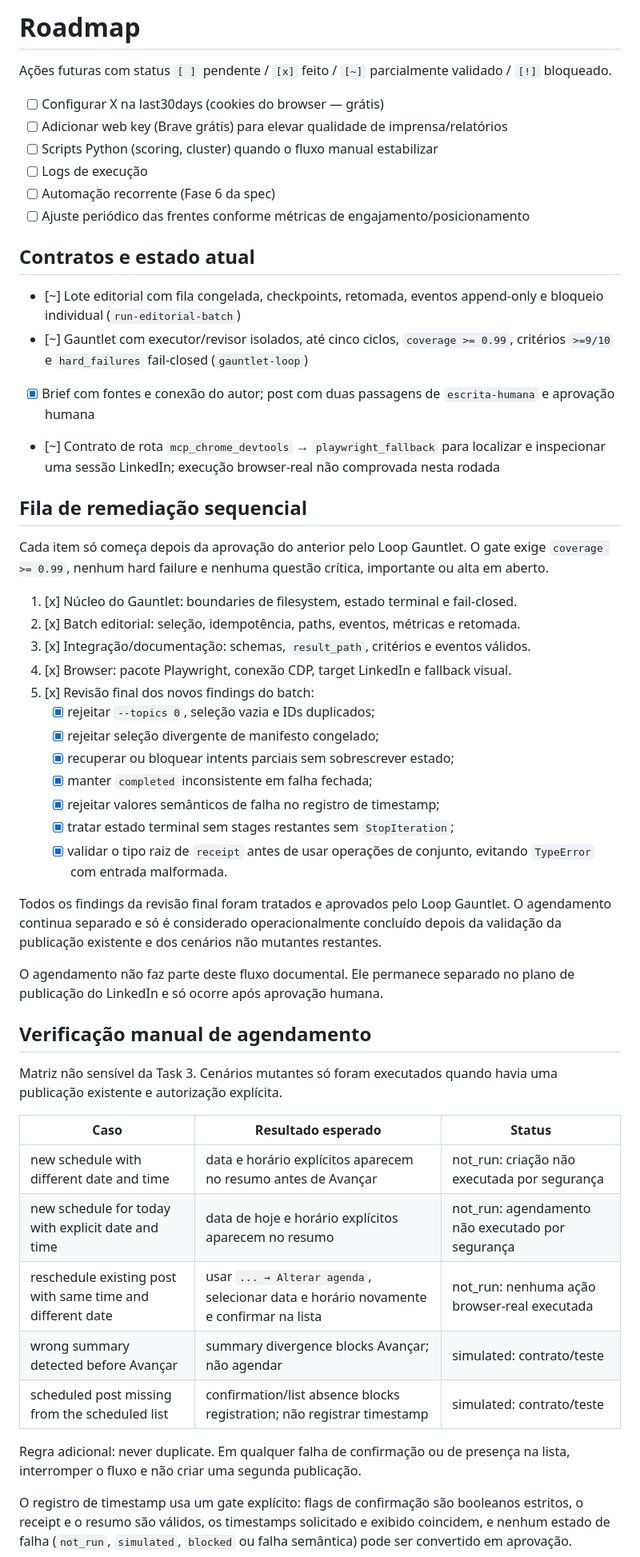
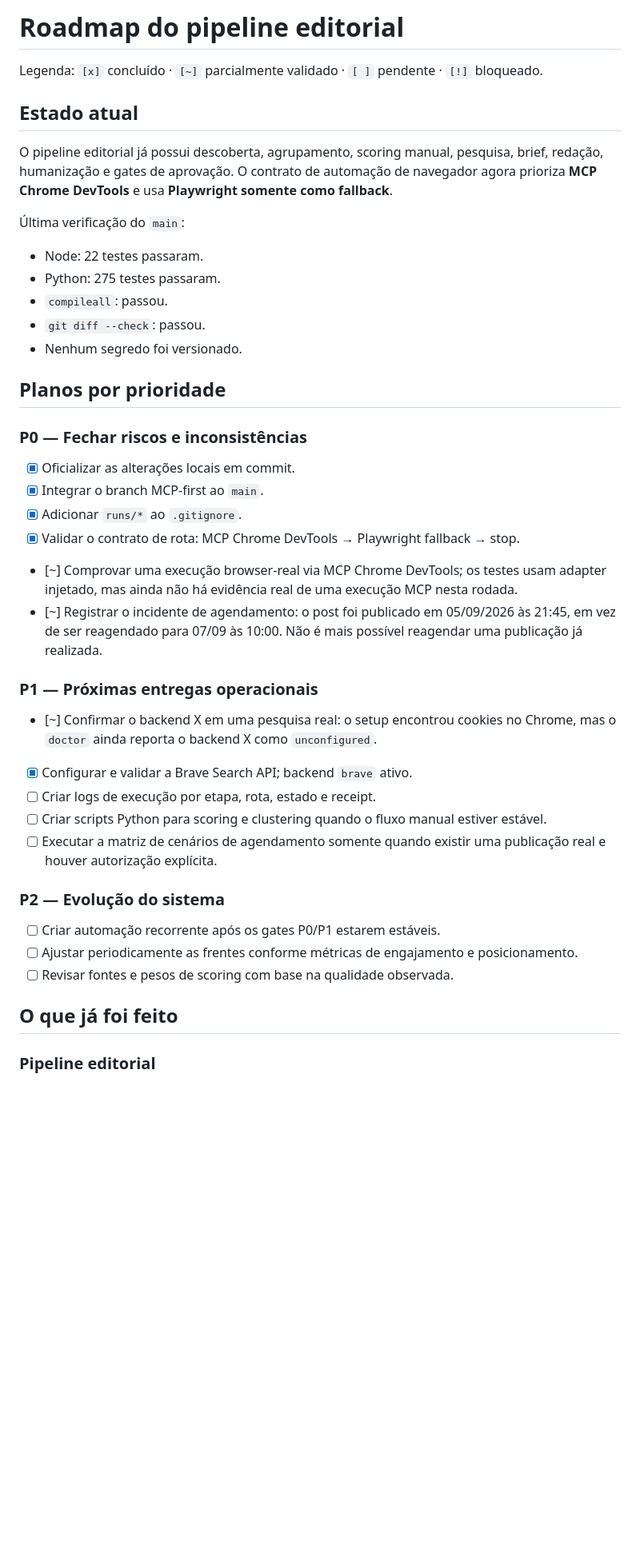
Before and after one commit to armel-felipe/conteudo-linkedin, a Markdown page: docs/roadmap.md, the part around one of its changes. Shown at 80% size. Rendered like a GitHub page; blank space fills up the shorter version.

Commit message:
docs: reorganize roadmap by priority

```diff
--- a/docs/roadmap.md
+++ b/docs/roadmap.md
@@ -1,55 +1,53 @@
-# Roadmap
+# Roadmap do pipeline editorial
 
-Ações futuras com status `[ ]` pendente / `[x]` feito / `[~]` parcialmente validado / `[!]` bloqueado.
+Legenda: `[x]` concluído · `[~]` parcialmente validado · `[ ]` pendente · `[!]` bloqueado.
 
-- [ ] Configurar X na last30days (cookies do browser — grátis)
-- [ ] Adicionar web key (Brave grátis) para elevar qualidade de imprensa/relatórios
-- [ ] Scripts Python (scoring, cluster) quando o fluxo manual estabilizar
-- [ ] Logs de execução
-- [ ] Automação recorrente (Fase 6 da spec)
-- [ ] Ajuste periódico das frentes conforme métricas de engajamento/posicionamento
+## Estado atual
 
-## Contratos e estado atual
+O pipeline editorial já possui descoberta, agrupamento, scoring manual, pesquisa,
+brief, redação, humanização e gates de aprovação. O contrato de automação de
+navegador agora prioriza **MCP Chrome DevTools** e usa **Playwright somente como
+fallback**.
 
-- [~] Lote editorial com fila congelada, checkpoints, retomada, eventos append-only e bloqueio individual (`run-editorial-batch`)
-- [~] Gauntlet com executor/revisor isolados, até cinco ciclos, `coverage >= 0.99`, critérios `>=9/10` e `hard_failures` fail-closed (`gauntlet-loop`)
-- [x] Brief com fontes e conexão do autor; post com duas passagens de `escrita-humana` e aprovação humana
-- [~] Contrato de rota `mcp_chrome_devtools` → `playwright_fallback` para localizar e inspecionar uma sessão LinkedIn; execução browser-real não comprovada nesta rodada
+Última verificação do `main`:
 
-## Fila de remediação sequencial
+- Node: 22 testes passaram.
+- Python: 275 testes passaram.
+- `compileall`: passou.
+- `git diff --check`: passou.
+- Nenhum segredo foi versionado.
 
-Cada item só começa depois da aprovação do anterior pelo Loop Gauntlet. O gate exige `coverage >= 0.99`, nenhum hard failure e nenhuma questão crítica, importante ou alta em aberto.
+## Planos por prioridade
 
-1. [x] Núcleo do Gauntlet: boundaries de filesystem, estado terminal e fail-closed.
-2. [x] Batch editorial: seleção, idempotência, paths, eventos, métricas e retomada.
-3. [x] Integração/documentação: schemas, `result_path`, critérios e eventos válidos.
-4. [x] Browser: pacote Playwright, conexão CDP, target LinkedIn e fallback visual.
-5. [x] Revisão final dos novos findings do batch:
-   - [x] rejeitar `--topics 0`, seleção vazia e IDs duplicados;
-   - [x] rejeitar seleção divergente de manifesto congelado;
-   - [x] recuperar ou bloquear intents parciais sem sobrescrever estado;
-    - [x] manter `completed` inconsistente em falha fechada;
-    - [x] rejeitar valores semânticos de falha no registro de timestamp;
-    - [x] tratar estado terminal sem stages restantes sem `StopIteration`;
-    - [x] validar o tipo raiz de `receipt` antes de usar operações de conjunto, evitando `TypeError` com entrada malformada.
+### P0 — Fechar riscos e inconsistências
 
-Todos os findings da revisão final foram tratados e aprovados pelo Loop Gauntlet. O agendamento continua separado e só é considerado operacionalmente concluído depois da validação da publicação existente e dos cenários não mutantes restantes.
+- [x] Oficializar as alterações locais em commit.
+- [x] Integrar o branch MCP-first ao `main`.
+- [x] Adicionar `runs/*` ao `.gitignore`.
+- [x] Validar o contrato de rota: MCP Chrome DevTools → Playwright fallback → stop.
+- [~] Comprovar uma execução browser-real via MCP Chrome DevTools; os testes usam
+  adapter injetado, mas ainda não há evidência real de uma execução MCP nesta rodada.
+- [~] Registrar o incidente de agendamento: o post foi publicado em 05/09/2026
+  às 21:45, em vez de ser reagendado para 07/09 às 10:00. Não é mais possível
+  reagendar uma publicação já realizada.
 
-O agendamento não faz parte deste fluxo documental. Ele permanece separado no plano de publicação do LinkedIn e só ocorre após aprovação humana.
+### P1 — Próximas entregas operacionais
 
-## Verificação manual de agendamento
+- [~] Confirmar o backend X em uma pesquisa real: o setup encontrou cookies no
+  Chrome, mas o `doctor` ainda reporta o backend X como `unconfigured`.
+- [x] Configurar e validar a Brave Search API; backend `brave` ativo.
+- [ ] Criar logs de execução por etapa, rota, estado e receipt.
+- [ ] Criar scripts Python para scoring e clustering quando o fluxo manual estiver estável.
+- [ ] Executar a matriz de cenários de agendamento somente quando existir uma
+  publicação real e houver autorização explícita.
 
-Matriz não sensível da Task 3. Cenários mutantes só foram executados quando havia uma publicação existente e autorização explícita.
+### P2 — Evolução do sistema
 
-| Caso | Resultado esperado | Status |
-| --- | --- | --- |
-| new schedule with different date and time | data e horário explícitos aparecem no resumo antes de Avançar | not_run: criação não executada por segurança |
-| new schedule for today with explicit date and time | data de hoje e horário explícitos aparecem no resumo | not_run: agendamento não executado por segurança |
-| reschedule existing post with same time and different date | usar `... → Alterar agenda`, selecionar data e horário novamente e confirmar na lista | not_run: nenhuma ação browser-real executada |
-| wrong summary detected before Avançar | summary divergence blocks Avançar; não agendar | simulated: contrato/teste |
-| scheduled post missing from the scheduled list | confirmation/list absence blocks registration; não registrar timestamp | simulated: contrato/teste |
+- [ ] Criar automação recorrente após os gates P0/P1 estarem estáveis.
+- [ ] Ajustar periodicamente as frentes conforme métricas de engajamento e posicionamento.
+- [ ] Revisar fontes e pesos de scoring com base na qualidade observada.
 
-Regra adicional: never duplicate. Em qualquer falha de confirmação ou de presença na lista, interromper o fluxo e não criar uma segunda publicação.
+## O que já foi feito
 
-O registro de timestamp usa um gate explícito: flags de confirmação são booleanos estritos, o receipt e o resumo são válidos, os timestamps solicitado e exibido coincidem, e nenhum estado de falha (`not_run`, `simulated`, `blocked` ou falha semântica) pode ser convertido em aprovação.
+### Pipeline editorial
 
```
Also changed, not shown: other parts of docs/roadmap.md (+36 -36 lines).
